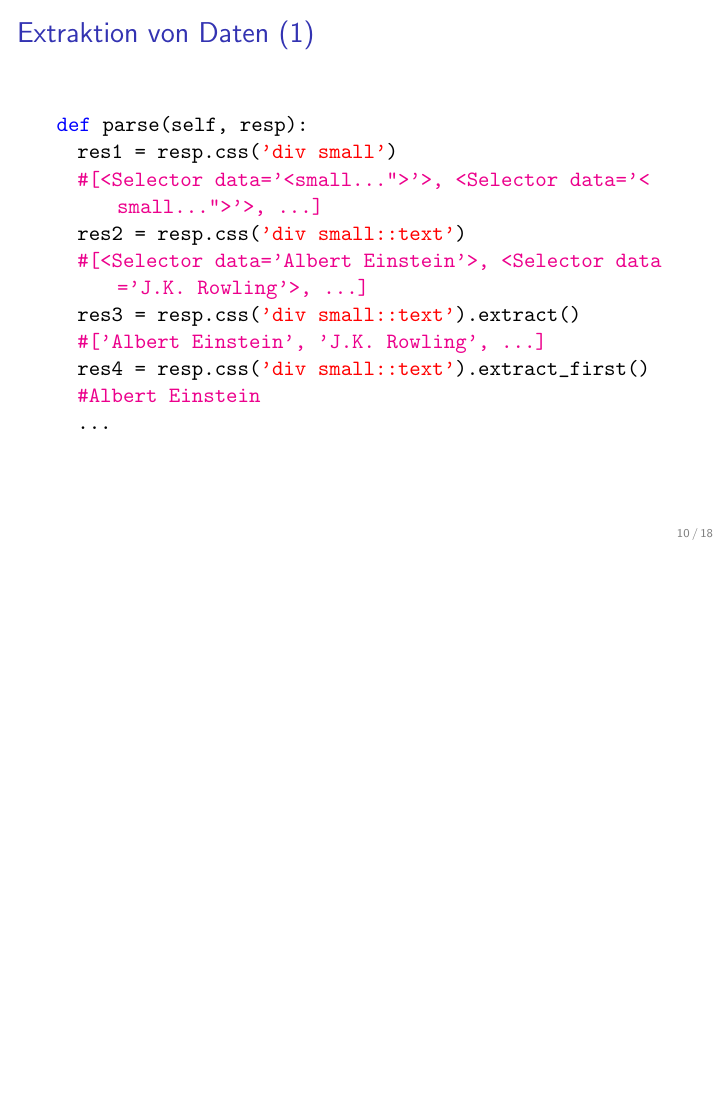
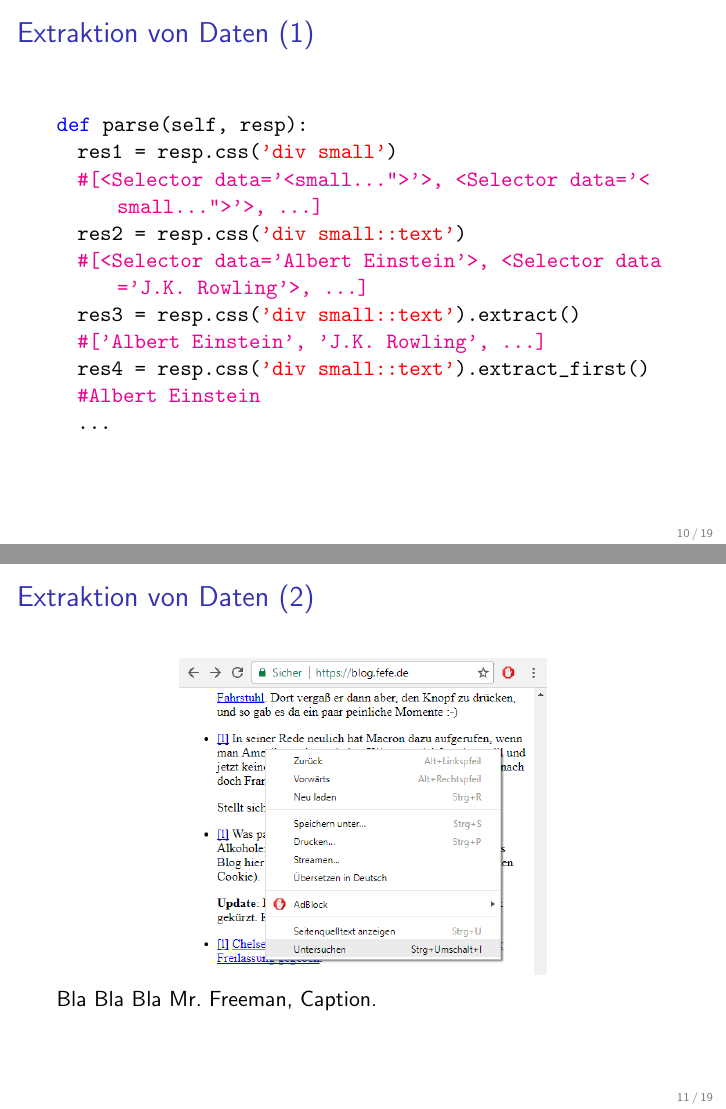
Before and after one commit to LdPx/Scrap-this...-and-that, LaTeX slides (scrapy_latex.tex): page 10 of 18 before the commit and pages 10 and 11 of 19 after it, the two joined at a grey line, the shorter picture padded with empty space. The pictures show the PDF file scrapy_latex.pdf that the author committed with the source.

Commit message:
Some images.
Still need working.

```diff
--- a/scrapy_latex.tex
+++ b/scrapy_latex.tex
@@ -163,8 +163,23 @@ def parse(self, resp):
 
 	\framebreak
 
+
+	\begin{wrapfigure}{\textwidth}
+		\begin{center}
+			\includegraphics[width=0.6\textwidth]{texsrc/HTML_inspect_A}
+		\end{center}
+		\vspace{-10pt}
+		\caption{Bla Bla Bla Mr. Freeman, Caption.}
+		\label{fig:HTML_Inspect_selection}
+	\end{wrapfigure}
+
+
+
+	\framebreak
+
 	\begin{itemize}
-		\item \lstinline|resp.css('div small')| selektiert mehrere Elemente im DOM mit dem CSS-Selektor \lstinline|'div small'| (d.h. es findet alle \lstinline|<small>|-Elemente innerhalb von \lstinline|<div>|-Elementen)
+		\item \lstinline|resp.css('div small')| selektiert mehrere Elemente im DOM
+		mit dem CSS-Selektor \lstinline|'div small'| (d.h. es findet alle \lstinline|<small>|-Elemente innerhalb von \lstinline|<div>|-Elementen)
 		\item \lstinline|resp.css('div small::text')| selektiert den Text innerhalb jedes gefundenen \lstinline|<small>...</small>|-Tags
 		\item \lstinline|resp.css('div small::text').extract()| liefert die selektierten Texte als Liste von Python-Strings
 		\item \lstinline|resp.css('div small::text').extract_first()| liefert den 1. Treffer davon
```
Also changed, not shown: scrapy_latex.pdf, texsrc/HTML_inspect_A.eps (added), texsrc/HTML_inspect_A.png (added), texsrc/HTML_inspect_B.eps (added), texsrc/HTML_inspect_B.png (added), texsrc/HTML_inspect_C.eps (added), texsrc/HTML_inspect_C.png (added), scrapy_latex.tex (2 more changed lines), 1 other file.
